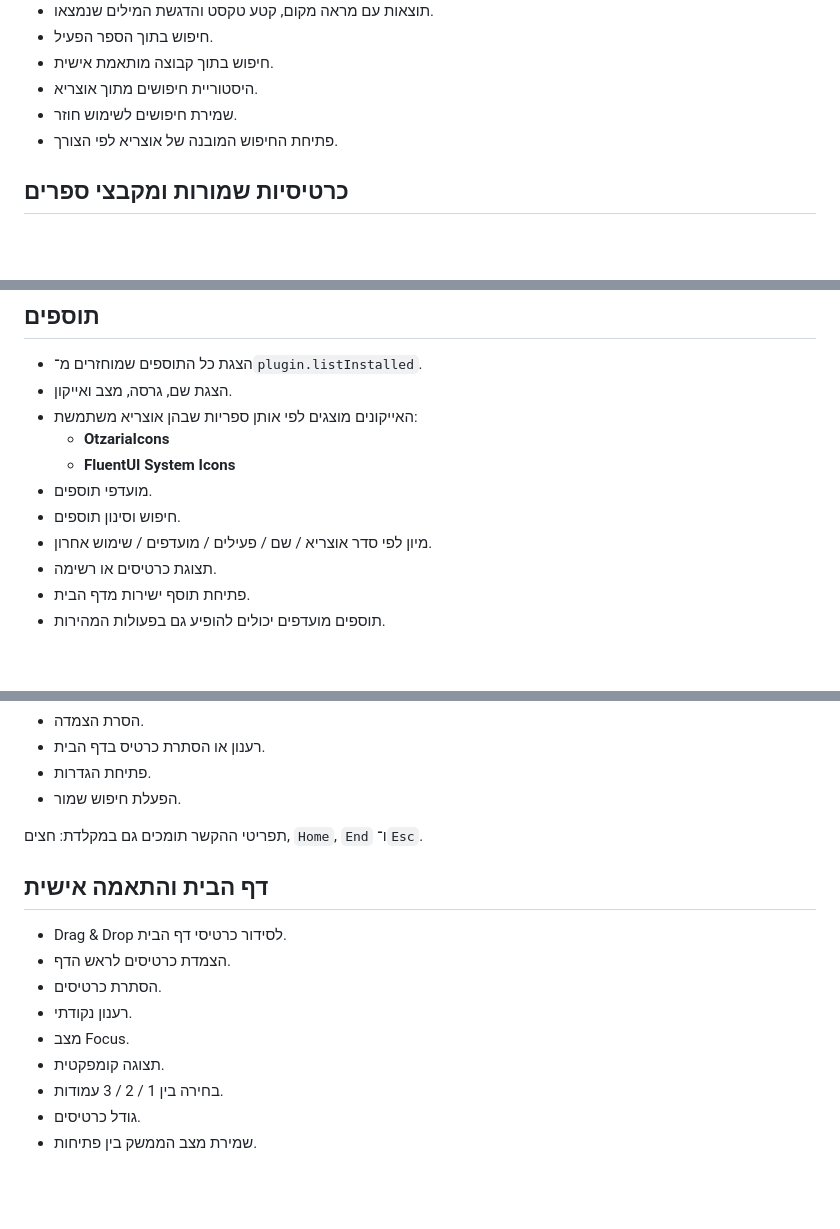
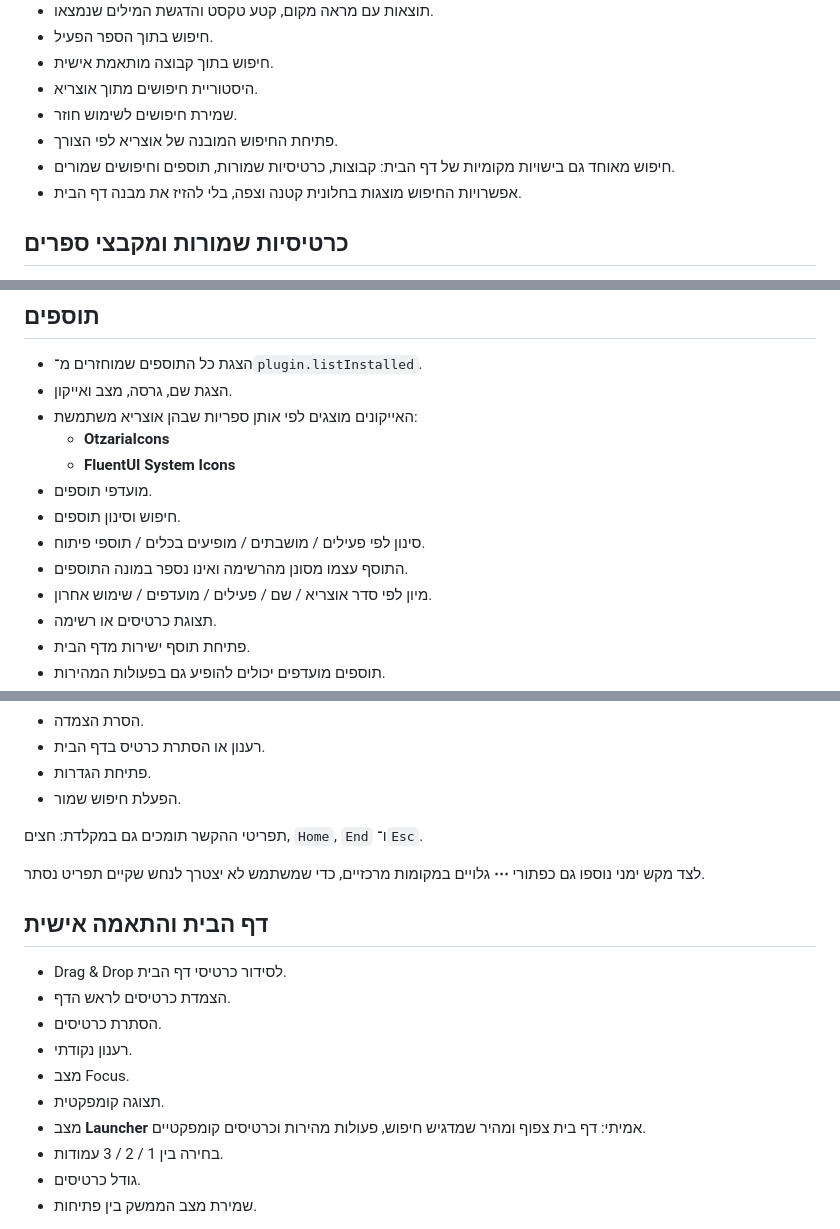
Before and after one commit to avtsye/Home-page-to-otzaria, a Markdown page: README.md, 3 parts joined by grey strips. GitHub-like rendering; blank space fills up the shorter version.

```diff
--- a/README.md
+++ b/README.md
@@ -25,6 +25,8 @@
 - היסטוריית חיפושים מתוך אוצריא.
 - שמירת חיפושים לשימוש חוזר.
 - פתיחת החיפוש המובנה של אוצריא לפי הצורך.
+- חיפוש מאוחד גם בישויות מקומיות של דף הבית: קבוצות, כרטיסיות שמורות, תוספים וחיפושים שמורים.
+- אפשרויות החיפוש מוצגות בחלונית קטנה וצפה, בלי להזיז את מבנה דף הבית.
 
 ## כרטיסיות שמורות ומקבצי ספרים
 
@@ -76,6 +96,8 @@
   - **FluentUI System Icons**
 - מועדפי תוספים.
 - חיפוש וסינון תוספים.
+- סינון לפי פעילים / מושבתים / מופיעים בכלים / תוספי פיתוח.
+- התוסף עצמו מסונן מהרשימה ואינו נספר במונה התוספים.
 - מיון לפי סדר אוצריא / שם / פעילים / מועדפים / שימוש אחרון.
 - תצוגת כרטיסים או רשימה.
 - פתיחת תוסף ישירות מדף הבית.
@@ -104,6 +126,8 @@
 
 תפריטי ההקשר תומכים גם במקלדת: חצים, `Home`, `End` ו־`Esc`.
 
+לצד מקש ימני נוספו גם כפתורי **⋯** גלויים במקומות מרכזיים, כדי שמשתמש לא יצטרך לנחש שקיים תפריט נסתר.
+
 ## דף הבית והתאמה אישית
 
 - Drag & Drop לסידור כרטיסי דף הבית.
@@ -112,6 +136,7 @@
 - רענון נקודתי.
 - מצב Focus.
 - תצוגה קומפקטית.
+- מצב **Launcher** אמיתי: דף בית צפוף ומהיר שמדגיש חיפוש, פעולות מהירות וכרטיסים קומפקטיים.
 - בחירה בין 1 / 2 / 3 עמודות.
 - גודל כרטיסים.
 - שמירת מצב הממשק בין פתיחות.
```
Also changed, not shown: other parts of README.md (+32 -2 lines).
